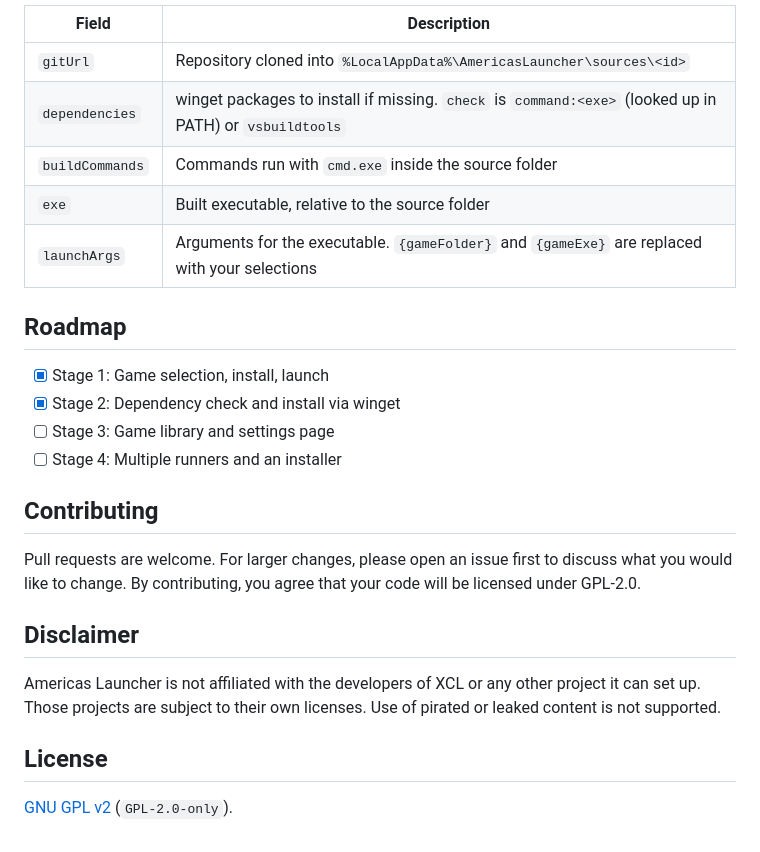
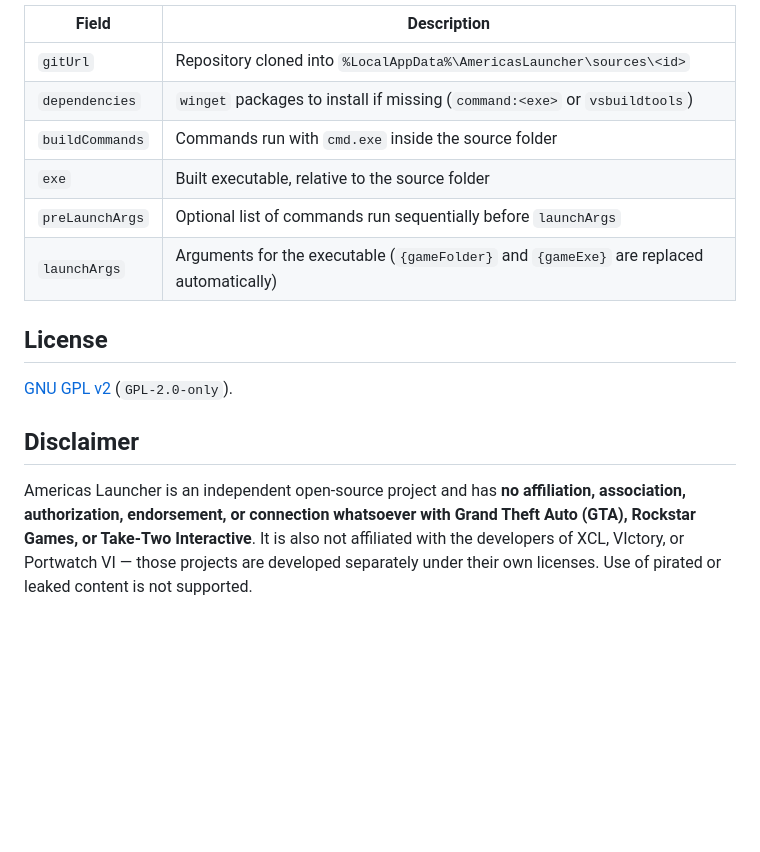
Before and after one commit to Orangemisfits/AmericasLauncher---Linux, a Markdown page: README.md, the part around one of its changes. Drawn GitHub-style; blank space fills up the shorter version.

```diff
--- a/README.md
+++ b/README.md
@@ -77,26 +92,16 @@ Add an entry to `src/AmericasLauncher/Data/runners.json`:
 | Field | Description |
 |---|---|
 | `gitUrl` | Repository cloned into `%LocalAppData%\AmericasLauncher\sources\<id>` |
-| `dependencies` | winget packages to install if missing. `check` is `command:<exe>` (looked up in PATH) or `vsbuildtools` |
+| `dependencies` | `winget` packages to install if missing (`command:<exe>` or `vsbuildtools`) |
 | `buildCommands` | Commands run with `cmd.exe` inside the source folder |
 | `exe` | Built executable, relative to the source folder |
-| `launchArgs` | Arguments for the executable. `{gameFolder}` and `{gameExe}` are replaced with your selections |
-
-## Roadmap
-
-- [x] Stage 1: Game selection, install, launch
-- [x] Stage 2: Dependency check and install via winget
-- [ ] Stage 3: Game library and settings page
-- [ ] Stage 4: Multiple runners and an installer
-
-## Contributing
-
-Pull requests are welcome. For larger changes, please open an issue first to discuss what you would like to change. By contributing, you agree that your code will be licensed under GPL-2.0.
-
-## Disclaimer
-
-Americas Launcher is not affiliated with the developers of XCL or any other project it can set up. Those projects are subject to their own licenses. Use of pirated or leaked content is not supported.
+| `preLaunchArgs` | Optional list of commands run sequentially before `launchArgs` |
+| `launchArgs` | Arguments for the executable (`{gameFolder}` and `{gameExe}` are replaced automatically) |
 
 ## License
 
 [GNU GPL v2](LICENSE) (`GPL-2.0-only`).
+
+## Disclaimer
+
+Americas Launcher is an independent open-source project and has **no affiliation, association, authorization, endorsement, or connection whatsoever with Grand Theft Auto (GTA), Rockstar Games, or Take-Two Interactive**. It is also not affiliated with the developers of XCL, VIctory, or Portwatch VI — those projects are developed separately under their own licenses. Use of pirated or leaked content is not supported.
```
Also changed, not shown: other parts of README.md (+45 -30 lines), docs/images/launch-view.png (added), docs/images/port-status.jpg (added), 1 other file.
